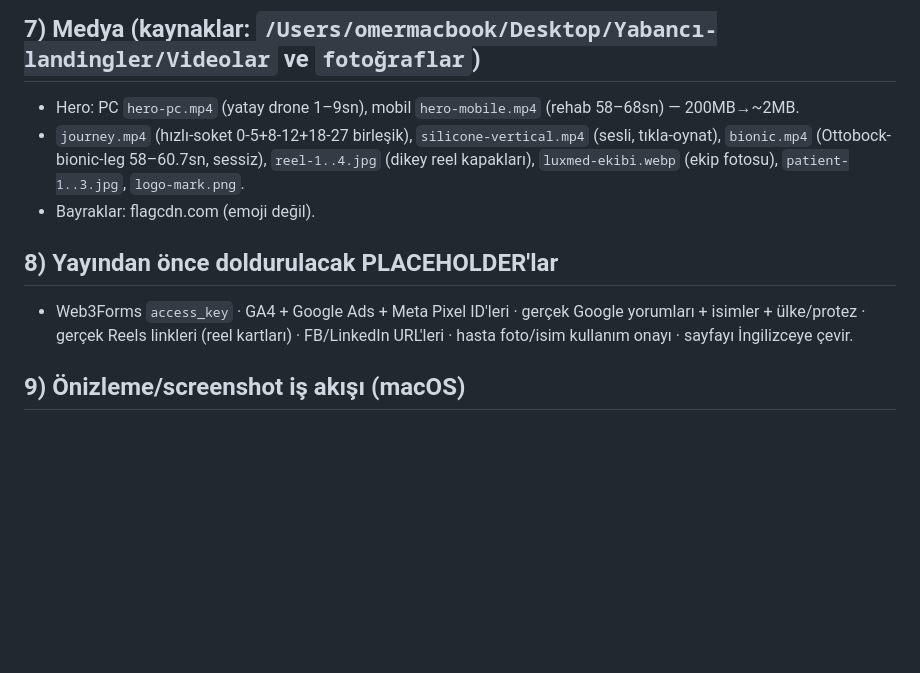
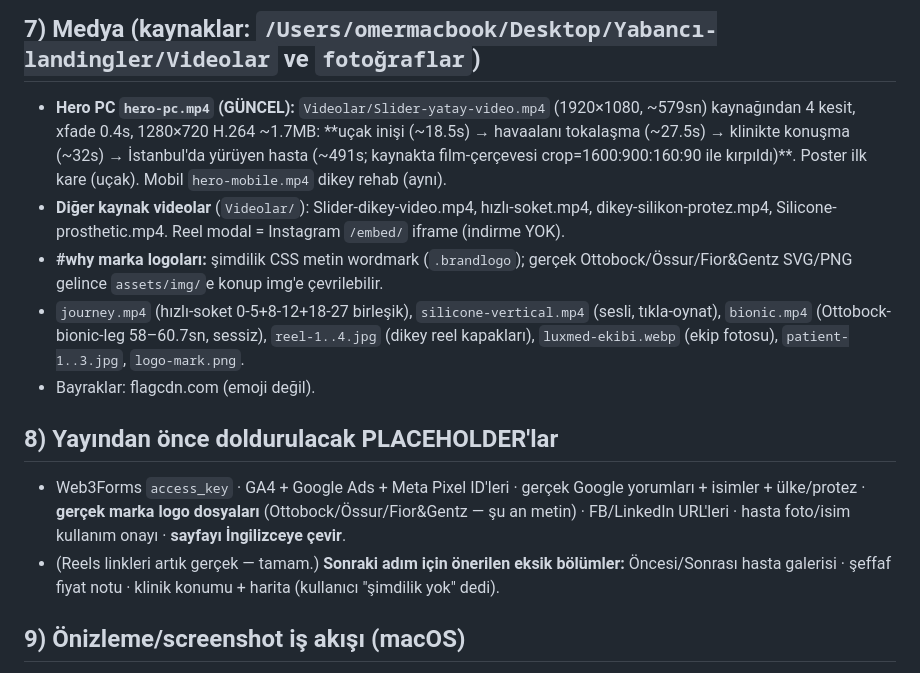
Before and after one commit to Omer6134/luxmed-lp, a Markdown page: CLAUDE.md, the part around one of its changes. Rendered like a GitHub page; blank space fills up the shorter version.

```diff
--- a/CLAUDE.md
+++ b/CLAUDE.md
@@ -79,7 +111,14 @@ tasarımlarını beğenmedi. Özgün, premium klinik his. Emoji ikon kullanma; *
   Instagram reel kapağı: `instagram.com/p/<KOD>/media/?size=l` 302 → görsel indirilebilir.
 
 ## 7) Medya (kaynaklar: `/Users/omermacbook/Desktop/Yabancı-landingler/Videolar` ve `fotoğraflar`)
-- Hero: PC `hero-pc.mp4` (yatay drone 1–9sn), mobil `hero-mobile.mp4` (rehab 58–68sn) — 200MB→~2MB.
+- **Hero PC `hero-pc.mp4` (GÜNCEL):** `Videolar/Slider-yatay-video.mp4` (1920×1080, ~579sn) kaynağından
+  4 kesit, xfade 0.4s, 1280×720 H.264 ~1.7MB: **uçak inişi (~18.5s) → havaalanı tokalaşma (~27.5s) →
+  klinikte konuşma (~32s) → İstanbul'da yürüyen hasta (~491s; kaynakta film-çerçevesi crop=1600:900:160:90
+  ile kırpıldı)**. Poster ilk kare (uçak). Mobil `hero-mobile.mp4` dikey rehab (aynı).
+- **Diğer kaynak videolar** (`Videolar/`): Slider-dikey-video.mp4, hızlı-soket.mp4, dikey-silikon-protez.mp4,
+  Silicone-prosthetic.mp4. Reel modal = Instagram `/embed/` iframe (indirme YOK).
+- **#why marka logoları:** şimdilik CSS metin wordmark (`.brandlogo`); gerçek Ottobock/Össur/Fior&Gentz
+  SVG/PNG gelince `assets/img/`e konup img'e çevrilebilir.
 - `journey.mp4` (hızlı-soket 0-5+8-12+18-27 birleşik), `silicone-vertical.mp4` (sesli, tıkla-oynat),
   `bionic.mp4` (Ottobock-bionic-leg 58–60.7sn, sessiz), `reel-1..4.jpg` (dikey reel kapakları),
   `luxmed-ekibi.webp` (ekip fotosu), `patient-1..3.jpg`, `logo-mark.png`.
@@ -87,8 +126,10 @@ tasarımlarını beğenmedi. Özgün, premium klinik his. Emoji ikon kullanma; *
 
 ## 8) Yayından önce doldurulacak PLACEHOLDER'lar
 - Web3Forms `access_key` · GA4 + Google Ads + Meta Pixel ID'leri · gerçek Google yorumları +
-  isimler + ülke/protez · gerçek Reels linkleri (reel kartları) · FB/LinkedIn URL'leri ·
-  hasta foto/isim kullanım onayı · sayfayı İngilizceye çevir.
+  isimler + ülke/protez · **gerçek marka logo dosyaları** (Ottobock/Össur/Fior&Gentz — şu an metin) ·
+  FB/LinkedIn URL'leri · hasta foto/isim kullanım onayı · **sayfayı İngilizceye çevir**.
+- (Reels linkleri artık gerçek — tamam.) **Sonraki adım için önerilen eksik bölümler:** Öncesi/Sonrası
+  hasta galerisi · şeffaf fiyat notu · klinik konumu + harita (kullanıcı "şimdilik yok" dedi).
 
 ## 9) Önizleme/screenshot iş akışı (macOS)
 - Preview MCP sandbox bu yola erişemiyor → **Bash + `python3 -m http.server 5173`** + **headless
```
Also changed, not shown: other parts of CLAUDE.md (+47 -15 lines).
